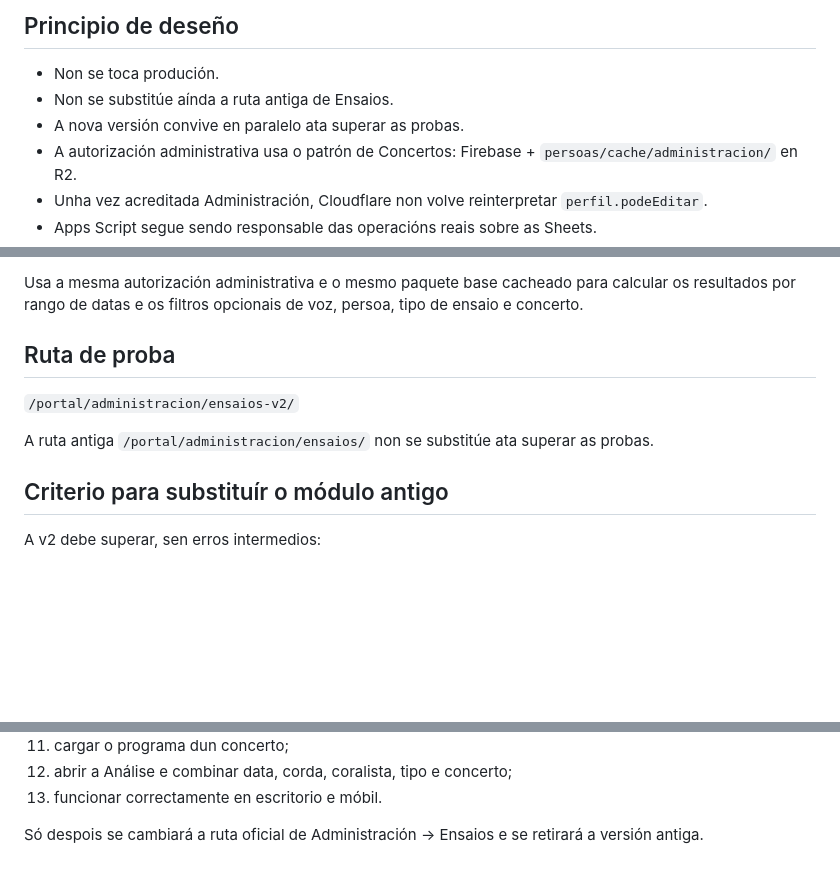
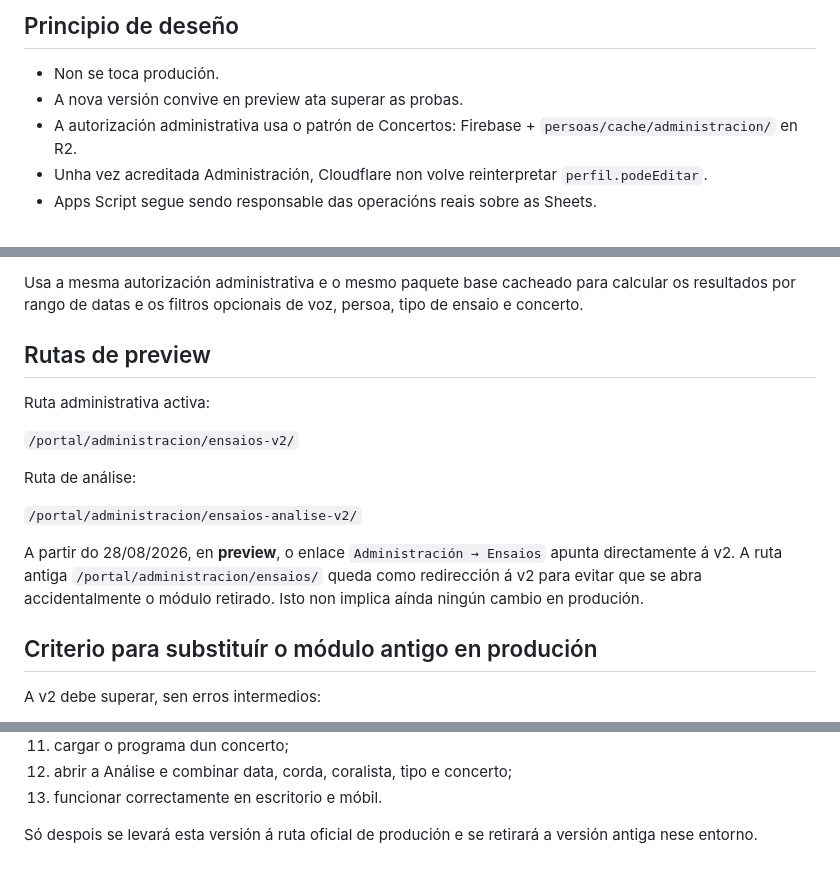
Before and after one commit to coralpolifonicapontevedra-coder/scpp-web, a Markdown page: docs/framework-scpp/ENSAIOS_ADMIN_V2.md, 3 parts joined by grey strips. Rendered like a GitHub page; blank space fills up the shorter version.

Commit message:
docs: rexistrar ruta oficial de Ensaios v2 en preview

```diff
--- a/docs/framework-scpp/ENSAIOS_ADMIN_V2.md
+++ b/docs/framework-scpp/ENSAIOS_ADMIN_V2.md
@@ -9,8 +9,7 @@ O módulo administrativo anterior entrou nun bucle de autorización ao combinar
 ## Principio de deseño
 
 - Non se toca produción.
-- Non se substitúe aínda a ruta antiga de Ensaios.
-- A nova versión convive en paralelo ata superar as probas.
+- A nova versión convive en preview ata superar as probas.
 - A autorización administrativa usa o patrón de Concertos: Firebase + `persoas/cache/administracion/` en R2.
 - Unha vez acreditada Administración, Cloudflare non volve reinterpretar `perfil.podeEditar`.
 - Apps Script segue sendo responsable das operacións reais sobre as Sheets.
@@ -142,13 +141,19 @@ Accións actuais:
 
 Usa a mesma autorización administrativa e o mesmo paquete base cacheado para calcular os resultados por rango de datas e os filtros opcionais de voz, persoa, tipo de ensaio e concerto.
 
-## Ruta de proba
+## Rutas de preview
+
+Ruta administrativa activa:
 
 `/portal/administracion/ensaios-v2/`
 
-A ruta antiga `/portal/administracion/ensaios/` non se substitúe ata superar as probas.
+Ruta de análise:
 
-## Criterio para substituír o módulo antigo
+`/portal/administracion/ensaios-analise-v2/`
+
+A partir do 28/08/2026, en **preview**, o enlace `Administración → Ensaios` apunta directamente á v2. A ruta antiga `/portal/administracion/ensaios/` queda como redirección á v2 para evitar que se abra accidentalmente o módulo retirado. Isto non implica aínda ningún cambio en produción.
+
+## Criterio para substituír o módulo antigo en produción
 
 A v2 debe superar, sen erros intermedios:
 
@@ -166,4 +171,4 @@ A v2 debe superar, sen erros intermedios:
 12. abrir a Análise e combinar data, corda, coralista, tipo e concerto;
 13. funcionar correctamente en escritorio e móbil.
 
-Só despois se cambiará a ruta oficial de Administración → Ensaios e se retirará a versión antiga.
+Só despois se levará esta versión á ruta oficial de produción e se retirará a versión antiga nese entorno.
```
